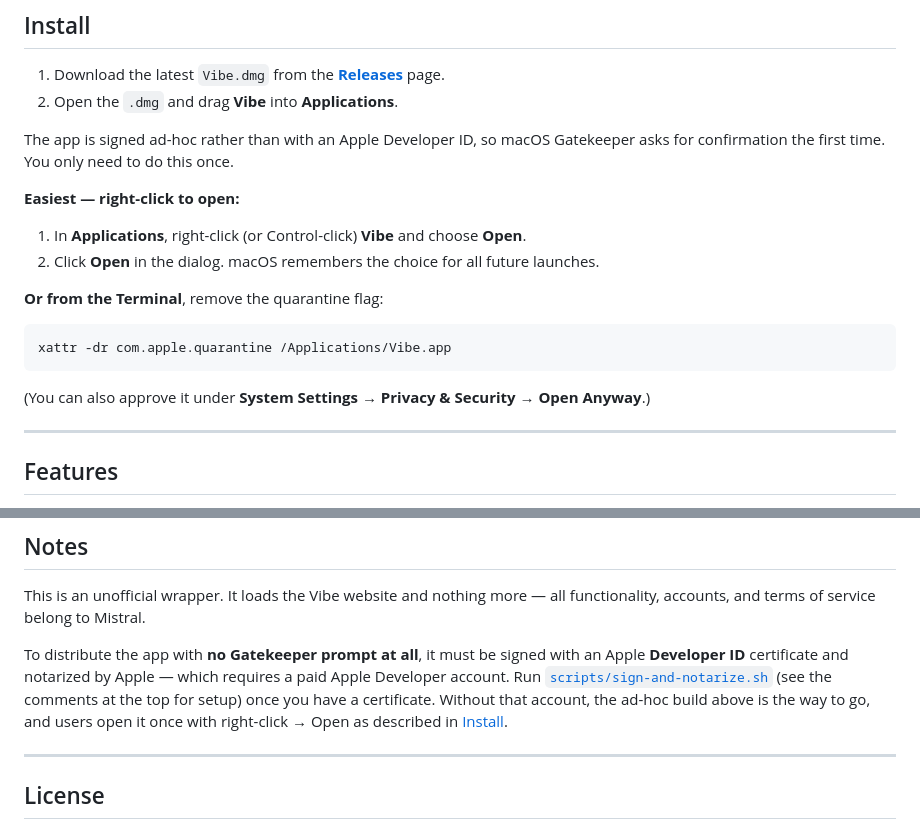
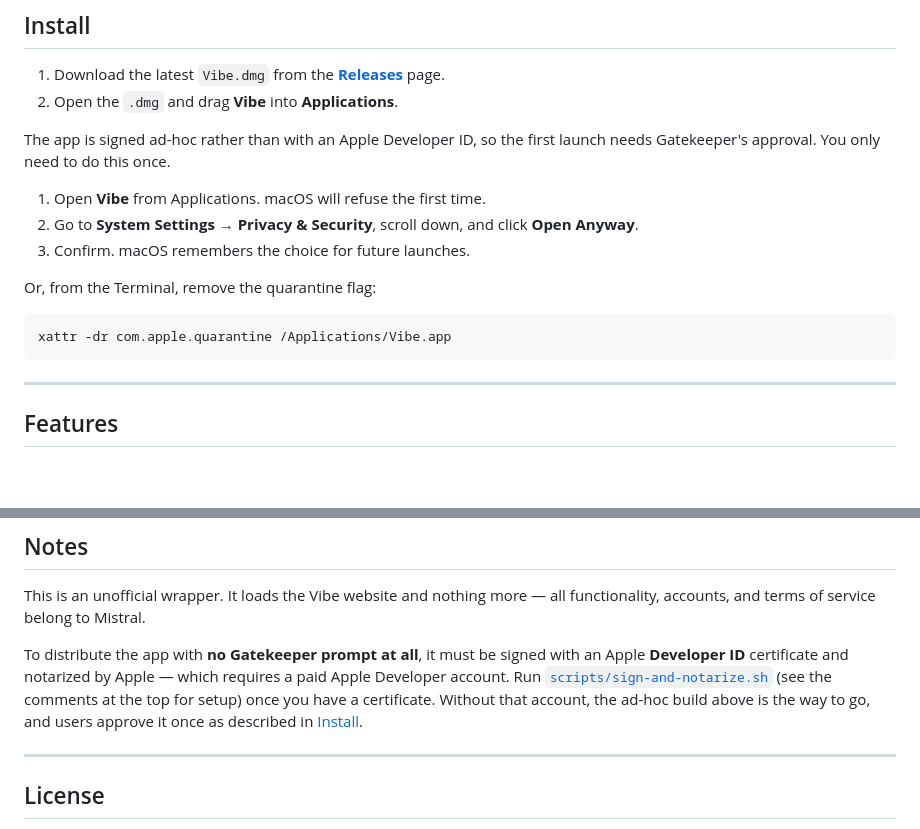
Before and after one commit to Alyetama/mistral-vibe-desktop, a Markdown page: README.md, 2 parts joined by grey strips. Rendered like a GitHub page; blank space fills up the shorter version.

````diff
--- a/README.md
+++ b/README.md
@@ -25,21 +25,19 @@ typical web wrapper.
    [**Releases**](../../releases/latest) page.
 2. Open the `.dmg` and drag **Vibe** into **Applications**.
 
-The app is signed ad-hoc rather than with an Apple Developer ID, so macOS
-Gatekeeper asks for confirmation the first time. You only need to do this once.
+The app is signed ad-hoc rather than with an Apple Developer ID, so the first
+launch needs Gatekeeper's approval. You only need to do this once.
 
-**Easiest — right-click to open:**
+1. Open **Vibe** from Applications. macOS will refuse the first time.
+2. Go to **System Settings → Privacy & Security**, scroll down, and click
+   **Open Anyway**.
+3. Confirm. macOS remembers the choice for future launches.
 
-1. In **Applications**, right-click (or Control-click) **Vibe** and choose **Open**.
-2. Click **Open** in the dialog. macOS remembers the choice for all future launches.
-
-**Or from the Terminal**, remove the quarantine flag:
+Or, from the Terminal, remove the quarantine flag:
 
 ```sh
 xattr -dr com.apple.quarantine /Applications/Vibe.app
 ```
-
-(You can also approve it under **System Settings → Privacy & Security → Open Anyway**.)
 
 ---
 
@@ -134,8 +132,8 @@ with an Apple **Developer ID** certificate and notarized by Apple — which
 requires a paid Apple Developer account. Run
 [`scripts/sign-and-notarize.sh`](scripts/sign-and-notarize.sh) (see the comments
 at the top for setup) once you have a certificate. Without that account, the
-ad-hoc build above is the way to go, and users open it once with right-click →
-Open as described in [Install](#install).
+ad-hoc build above is the way to go, and users approve it once as described in
+[Install](#install).
 
 ---
 
````
